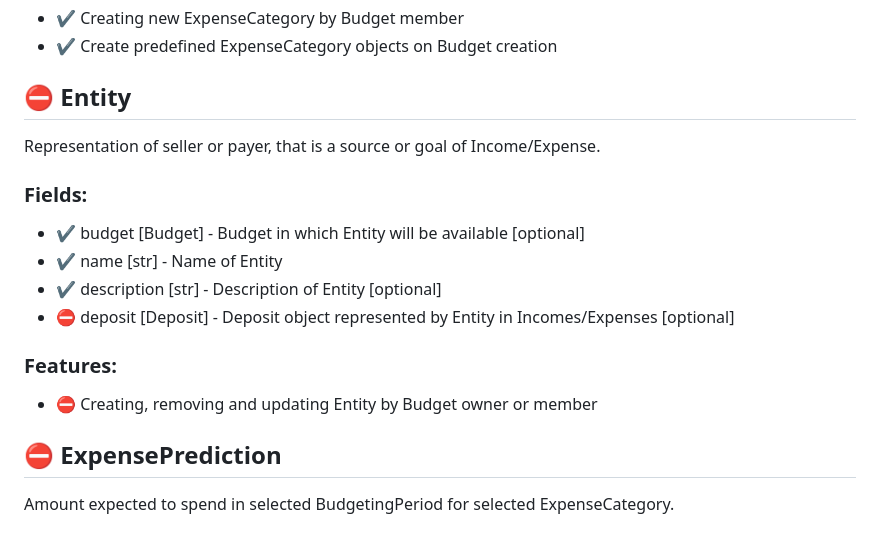
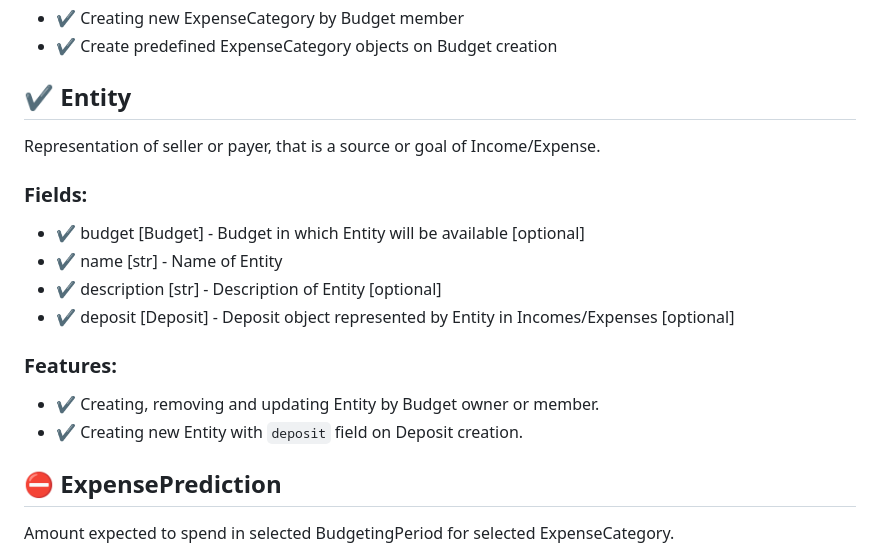
Before and after one commit to MateDawid/Budgetory_Backend, a Markdown page: wiki/PROJECT_STRUCTURE.md, the part around the change. Drawn GitHub-style.

Commit message:
entities_refactor: wiki update

```diff
--- a/wiki/PROJECT_STRUCTURE.md
+++ b/wiki/PROJECT_STRUCTURE.md
@@ -90,16 +90,17 @@ Category for grouping Incomes.
 - ✔️ Creating new ExpenseCategory by Budget member
 - ✔️ Create predefined ExpenseCategory objects on Budget creation
 
-## ⛔ Entity
+## ✔️ Entity
 Representation of seller or payer, that is a source or goal of Income/Expense.
 ### Fields:
 - ✔️ budget [Budget] - Budget in which Entity will be available [optional]
 - ✔️ name [str] - Name of Entity
 - ✔️ description [str] - Description of Entity [optional]
-- ⛔ deposit [Deposit] - Deposit object represented by Entity in Incomes/Expenses [optional]
+- ✔️ deposit [Deposit] - Deposit object represented by Entity in Incomes/Expenses [optional]
 
 ### Features:
-- ⛔ Creating, removing and updating Entity by Budget owner or member
+- ✔️ Creating, removing and updating Entity by Budget owner or member.
+- ✔️ Creating new Entity with `deposit` field on Deposit creation.
 
 ##  ⛔ ExpensePrediction
 Amount expected to spend in selected BudgetingPeriod for selected ExpenseCategory.
```
